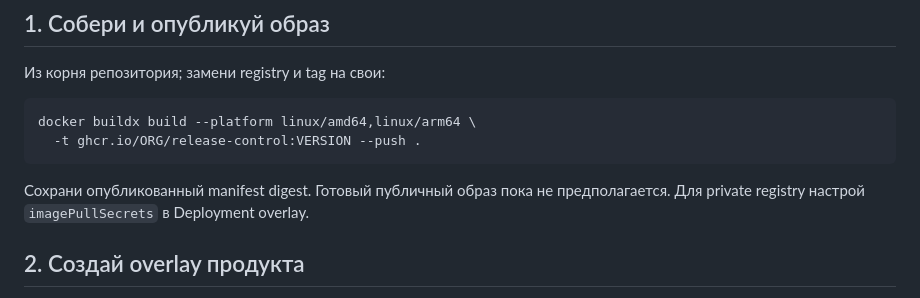
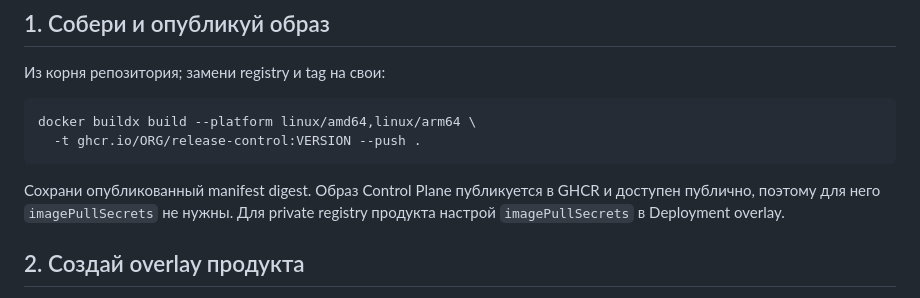
Before and after one commit to deadnodes/ai-development-workspace, a Markdown page: docs/KUBERNETES.md, the part around the change. GitHub-like rendering.

````diff
--- a/docs/KUBERNETES.md
+++ b/docs/KUBERNETES.md
@@ -25,7 +25,7 @@ docker buildx build --platform linux/amd64,linux/arm64 \
   -t ghcr.io/ORG/release-control:VERSION --push .
 ```
 
-Сохрани опубликованный manifest digest. Готовый публичный образ пока не предполагается. Для private registry настрой `imagePullSecrets` в Deployment overlay.
+Сохрани опубликованный manifest digest. Образ Control Plane публикуется в GHCR и доступен публично, поэтому для него `imagePullSecrets` не нужны. Для private registry продукта настрой `imagePullSecrets` в Deployment overlay.
 
 ## 2. Создай overlay продукта
 
````
Also changed, not shown: README.md (+3 -3 lines), docs/UPDATES.md (+3 -2 lines).
